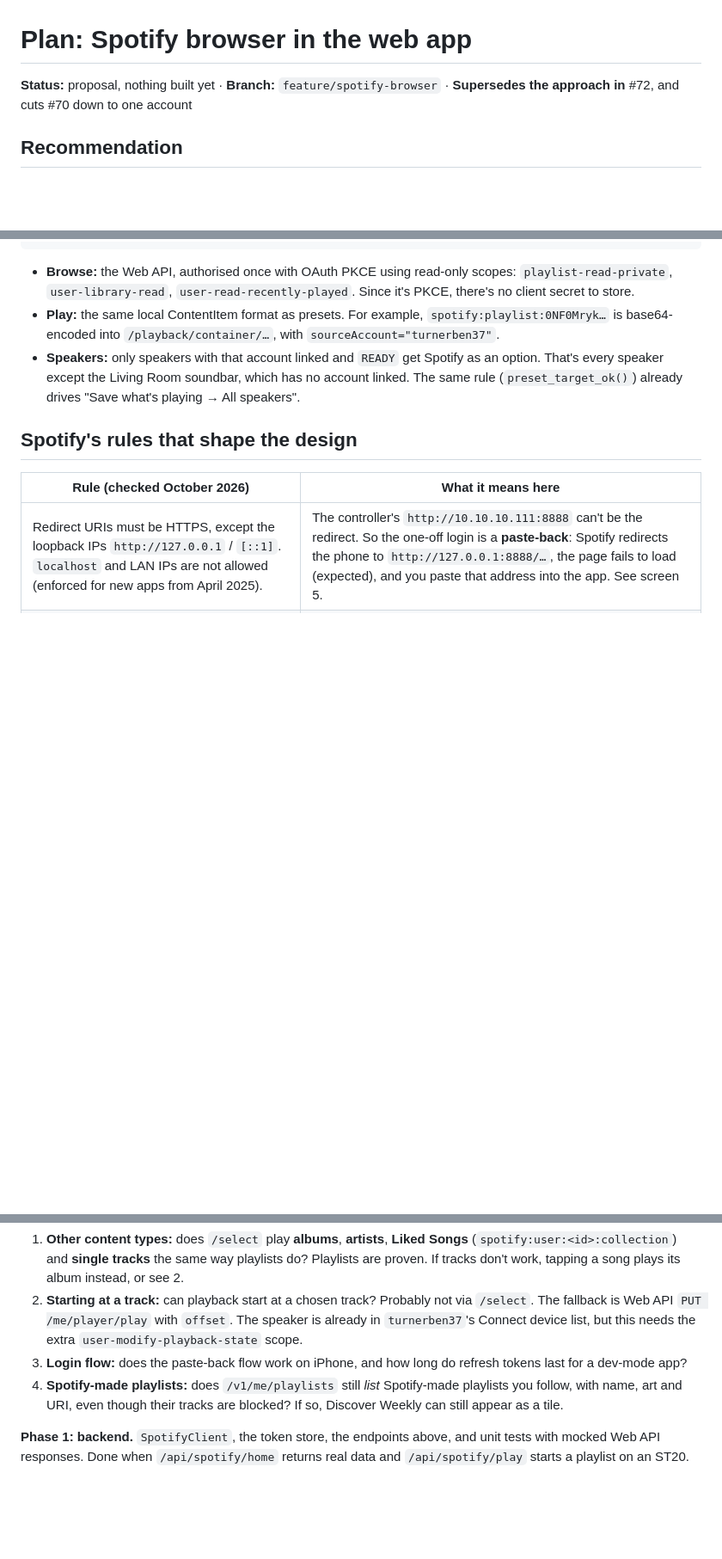
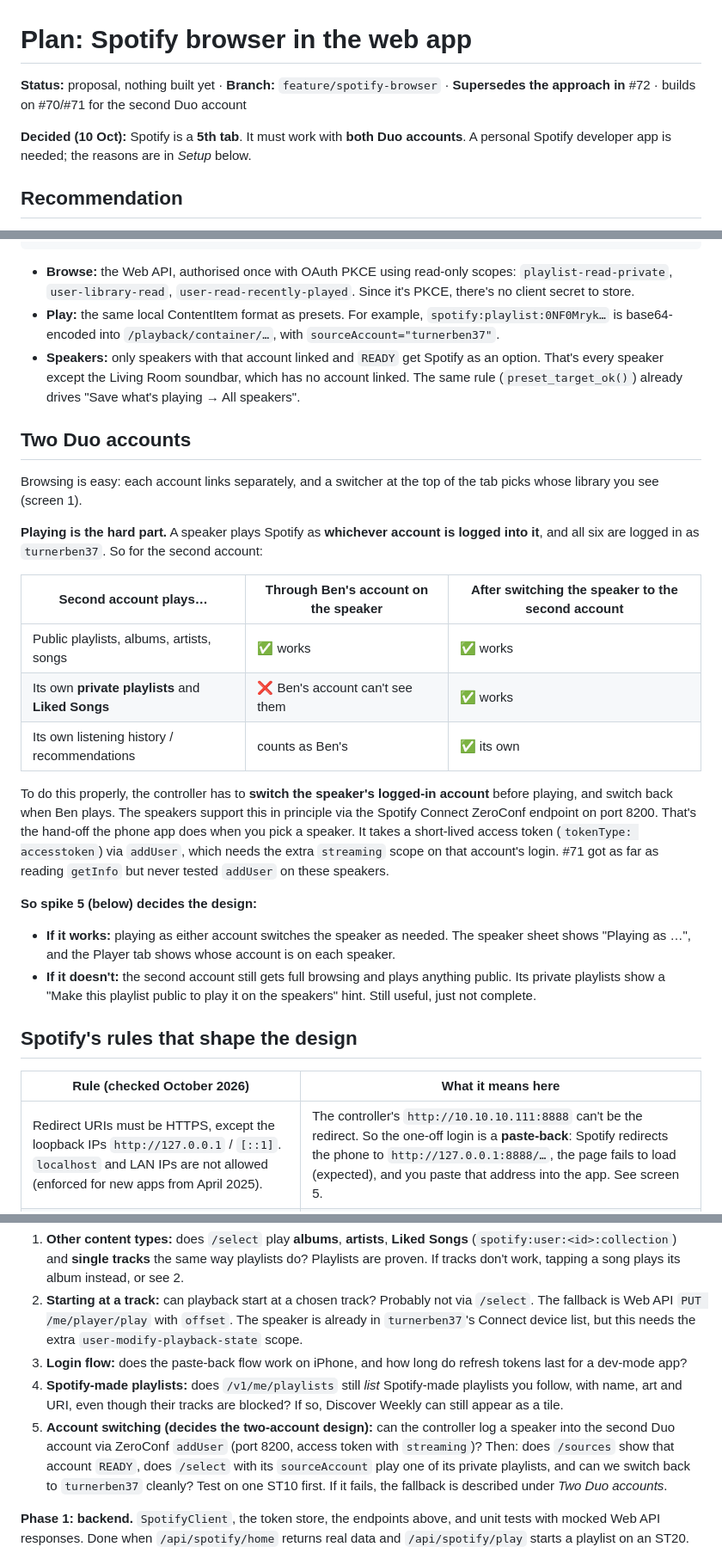
Before and after one commit to bttechcouk/SoundTouch, a Markdown page: docs/plans/spotify-browser.md, 3 parts joined by grey strips. Shown at 86% size. Rendered like a GitHub page; blank space fills up the shorter version.

```diff
--- a/docs/plans/spotify-browser.md
+++ b/docs/plans/spotify-browser.md
@@ -1,6 +1,8 @@
 # Plan: Spotify browser in the web app
 
-**Status:** proposal, nothing built yet · **Branch:** `feature/spotify-browser` · **Supersedes the approach in** #72, and cuts #70 down to one account
+**Status:** proposal, nothing built yet · **Branch:** `feature/spotify-browser` · **Supersedes the approach in** #72 · builds on #70/#71 for the second Duo account
+
+**Decided (10 Oct):** Spotify is a **5th tab**. It must work with **both Duo accounts**. A personal Spotify developer app is needed; the reasons are in *Setup* below.
 
 ## Recommendation
 
@@ -30,6 +32,24 @@ So playback is solved. What's left is the **browsing**: search, your playlists a
 - **Play:** the same local ContentItem format as presets. For example, `spotify:playlist:0NF0Mryk…` is base64-encoded into `/playback/container/…`, with `sourceAccount="turnerben37"`.
 - **Speakers:** only speakers with that account linked and `READY` get Spotify as an option. That's every speaker except the Living Room soundbar, which has no account linked. The same rule (`preset_target_ok()`) already drives "Save what's playing → All speakers".
 
+## Two Duo accounts
+
+Browsing is easy: each account links separately, and a switcher at the top of the tab picks whose library you see (screen 1).
+
+**Playing is the hard part.** A speaker plays Spotify as **whichever account is logged into it**, and all six are logged in as `turnerben37`. So for the second account:
+
+| Second account plays… | Through Ben's account on the speaker | After switching the speaker to the second account |
+|---|---|---|
+| Public playlists, albums, artists, songs | ✅ works | ✅ works |
+| Its own **private playlists** and **Liked Songs** | ❌ Ben's account can't see them | ✅ works |
+| Its own listening history / recommendations | counts as Ben's | ✅ its own |
+
+To do this properly, the controller has to **switch the speaker's logged-in account** before playing, and switch back when Ben plays. The speakers support this in principle via the Spotify Connect ZeroConf endpoint on port 8200. That's the hand-off the phone app does when you pick a speaker. It takes a short-lived access token (`tokenType: accesstoken`) via `addUser`, which needs the extra `streaming` scope on that account's login. #71 got as far as reading `getInfo` but never tested `addUser` on these speakers.
+
+**So spike 5 (below) decides the design:**
+- **If it works:** playing as either account switches the speaker as needed. The speaker sheet shows "Playing as …", and the Player tab shows whose account is on each speaker.
+- **If it doesn't:** the second account still gets full browsing and plays anything public. Its private playlists show a "Make this playlist public to play it on the speakers" hint. Still useful, just not complete.
+
 ## Spotify's rules that shape the design
 
 | Rule (checked October 2026) | What it means here |
@@ -81,6 +115,7 @@ New `SpotifyClient` class and `/api/spotify/*` endpoints (GET, matching the exis
 2. **Starting at a track:** can playback start at a chosen track? Probably not via `/select`. The fallback is Web API `PUT /me/player/play` with `offset`. The speaker is already in `turnerben37`'s Connect device list, but this needs the extra `user-modify-playback-state` scope.
 3. **Login flow:** does the paste-back flow work on iPhone, and how long do refresh tokens last for a dev-mode app?
 4. **Spotify-made playlists:** does `/v1/me/playlists` still *list* Spotify-made playlists you follow, with name, art and URI, even though their tracks are blocked? If so, Discover Weekly can still appear as a tile.
+5. **Account switching (decides the two-account design):** can the controller log a speaker into the second Duo account via ZeroConf `addUser` (port 8200, access token with `streaming`)? Then: does `/sources` show that account `READY`, does `/select` with its `sourceAccount` play one of its private playlists, and can we switch back to `turnerben37` cleanly? Test on one ST10 first. If it fails, the fallback is described under *Two Duo accounts*.
 
 **Phase 1: backend.** `SpotifyClient`, the token store, the endpoints above, and unit tests with mocked Web API responses. Done when `/api/spotify/home` returns real data and `/api/spotify/play` starts a playlist on an ST20.
 
```
Also changed, not shown: other parts of docs/plans/spotify-browser.md (+30 -15 lines), docs/plans/spotify-browser/1-home.png, docs/plans/spotify-browser/4-speaker-sheet.png, docs/plans/spotify-browser/5-link-account.png, 1 other file.
